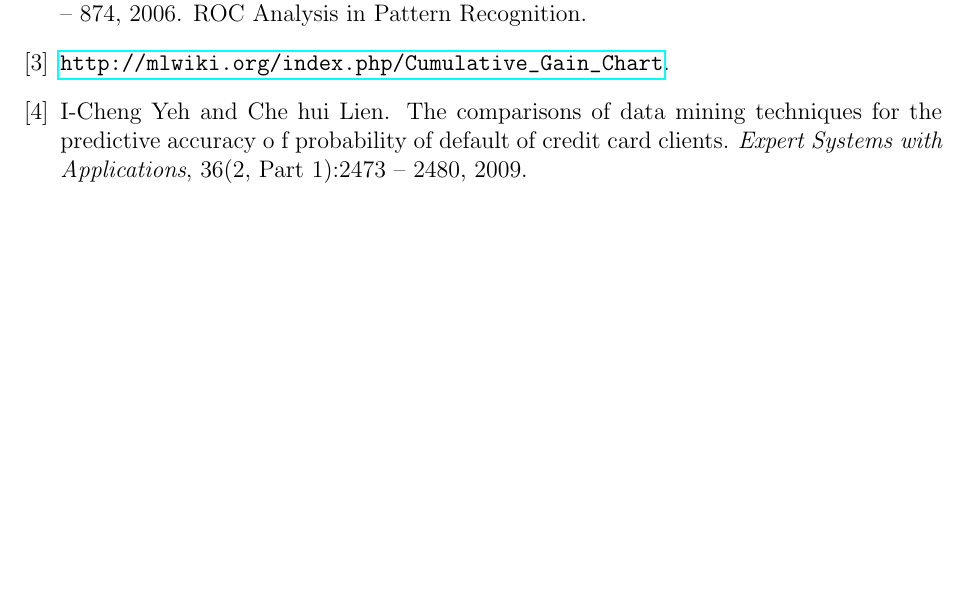
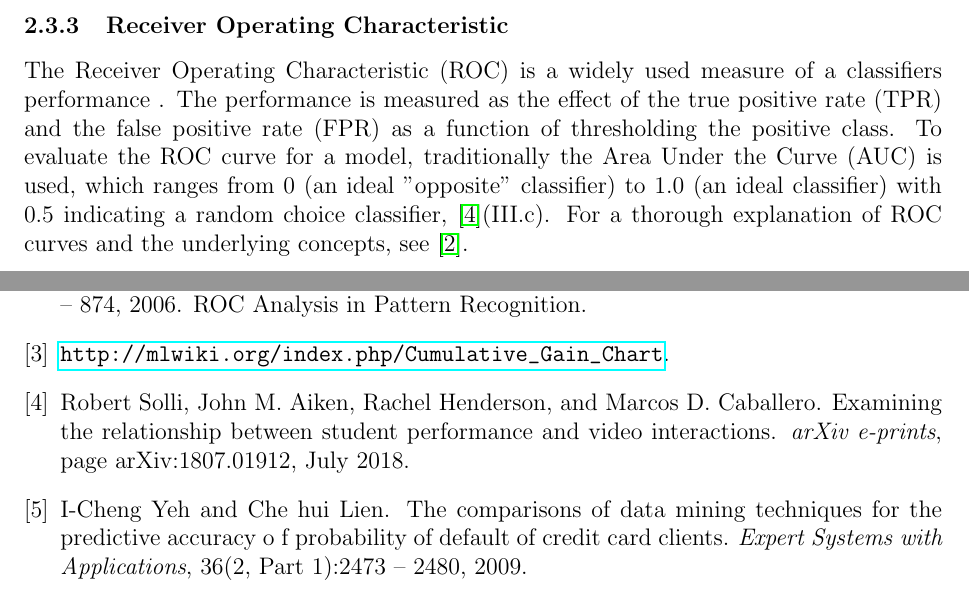
Before and after one commit to geirtul/fys-stk4155, a LaTeX paper (project3/report/main.tex, which reads project3/report/theory.tex): part of page 15 of 15 before the commit and two parts of pages 5 and 15 of 15 after it, the two joined at a grey line, cut at the place of the change, the shorter picture padded with empty space. Compiled offline with pdfLaTeX.

Commit message:
Added bibliography for ROC. Quick theory on ROC.

```diff
--- a/project3/report/theory.tex
+++ b/project3/report/theory.tex
@@ -110,3 +110,13 @@ figure \ref{fig:cumul-example}.
     \cite{gains-example-image}.}
     \label{fig:cumul-example}
 \end{figure}
+
+\subsubsection{Receiver Operating Characteristic}
+The Receiver Operating Characteristic (ROC) is a widely used measure of a
+classifiers performance . The performance is measured as the effect
+of the true positive rate (TPR) and the false positive rate (FPR) as a function
+of thresholding the positive class. To evaluate the ROC curve for a model,
+traditionally the Area Under the Curve (AUC) is used, which ranges from 0
+(an ideal "opposite" classifier) to 1.0 (an ideal classifier) with 0.5
+indicating a random choice classifier, \cite{bertbert-article}(III.c).
+For a thorough explanation of ROC curves and the underlying concepts, see \cite{roc-article}.
```
Also changed, not shown: project3/report/bibliography.bib (+17 -0 lines).
